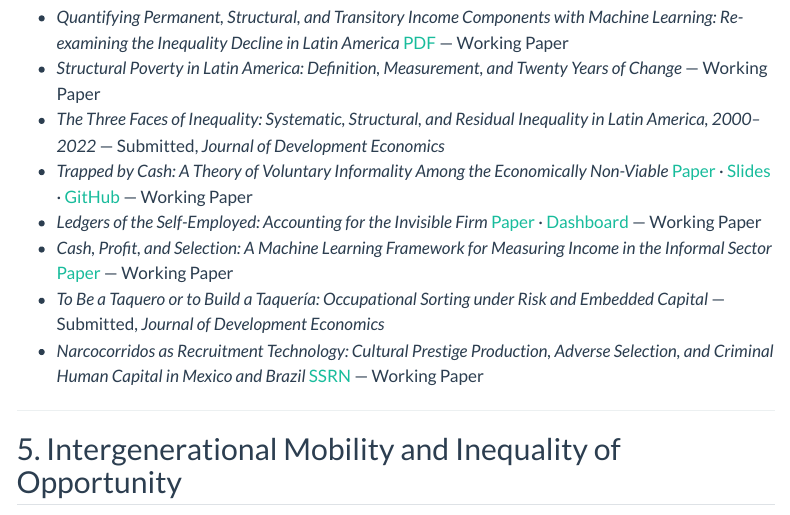
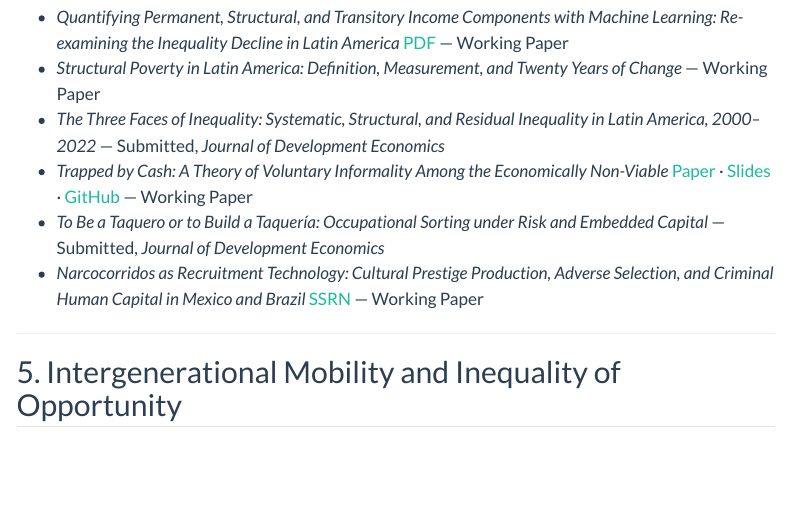
Before and after one commit to wernerhl/wernerhl.github.io, a Quarto document (research.qmd): the page in a window 1100 px wide, from 1660 px down. Rendered offline with R 4.5, knitr and Pandoc in place of Quarto, with nearby package versions; menus at the side of the page are left out.

Commit message:
Remove duplicate Ledgers and Cash entries from Structural Poverty section

```diff
--- a/research.qmd
+++ b/research.qmd
@@ -189,21 +189,6 @@ Not all poverty is the same. I distinguish workers structurally trapped in loss-
 <a href="https://github.com/wernerhl/working-papers/raw/main/trapped_by_cash.pdf" target="_blank">Paper</a> ·
 <a href="https://github.com/wernerhl/working-papers/raw/main/trapped_by_cash_slides.pdf" target="_blank">Slides</a> ·
 <a href="https://github.com/wernerhl/ledgers-bolivia" target="_blank">GitHub</a>
-</span>
-<span class="paper-status">— Working Paper</span>
-</li>
-<li>
-*Ledgers of the Self-Employed: Accounting for the Invisible Firm*
-<span class="paper-links">
-<a href="https://wernerhl.github.io/ledgers-bolivia/docs/ledgers_v2.pdf" target="_blank">Paper</a> ·
-<a href="https://wernerhl.github.io/ledgers-bolivia" target="_blank">Dashboard</a>
-</span>
-<span class="paper-status">— Working Paper</span>
-</li>
-<li>
-*Cash, Profit, and Selection: A Machine Learning Framework for Measuring Income in the Informal Sector*
-<span class="paper-links">
-<a href="https://github.com/wernerhl/working-papers/raw/main/cash_profit_selection.pdf" target="_blank">Paper</a>
 </span>
 <span class="paper-status">— Working Paper</span>
 </li>
```
